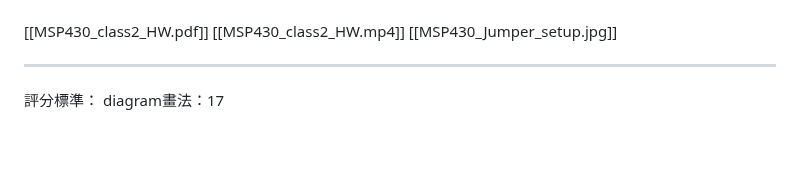
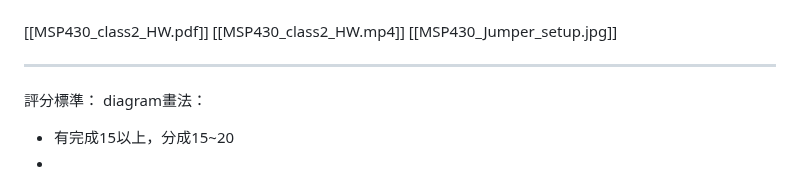
Before and after one commit to eddLai/MSP430_NOTE, a Markdown page: Class2/Class2：Serial Debugging and Arithmetic Encoding.md, the part around the change. GitHub-like rendering; blank space fills up the shorter version.

Commit message:
vault backup: 2025-06-14 22:54:33

```diff
--- a/Class2/Class2：Serial Debugging and Arithmetic Encoding.md
+++ b/Class2/Class2：Serial Debugging and Arithmetic Encoding.md
@@ -248,4 +248,6 @@ int32_t parseTwosComplement(String binary) {
 
 ---
 評分標準：
-diagram畫法：17
+diagram畫法：
+- 有完成15以上，分成15~20
+-
```
